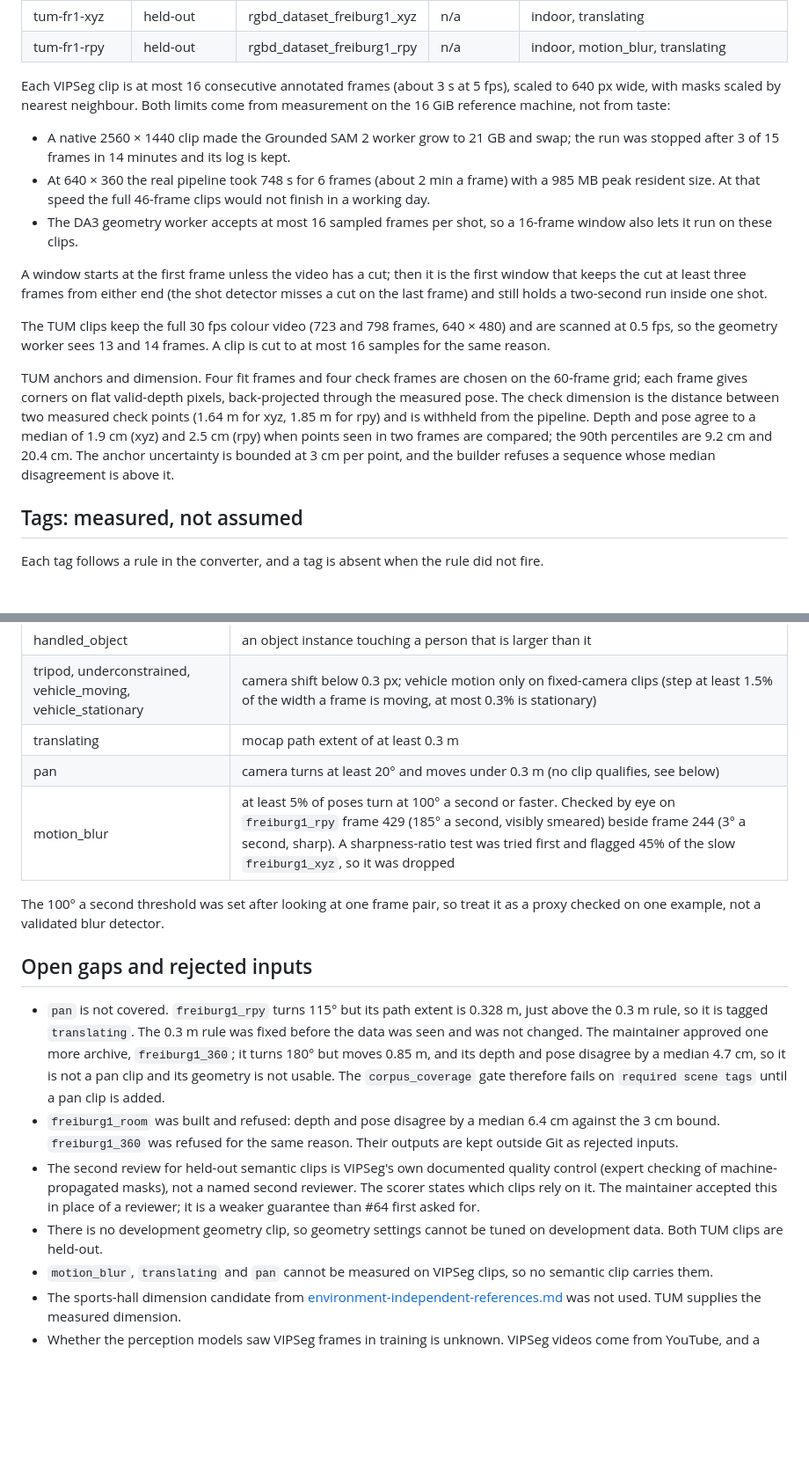
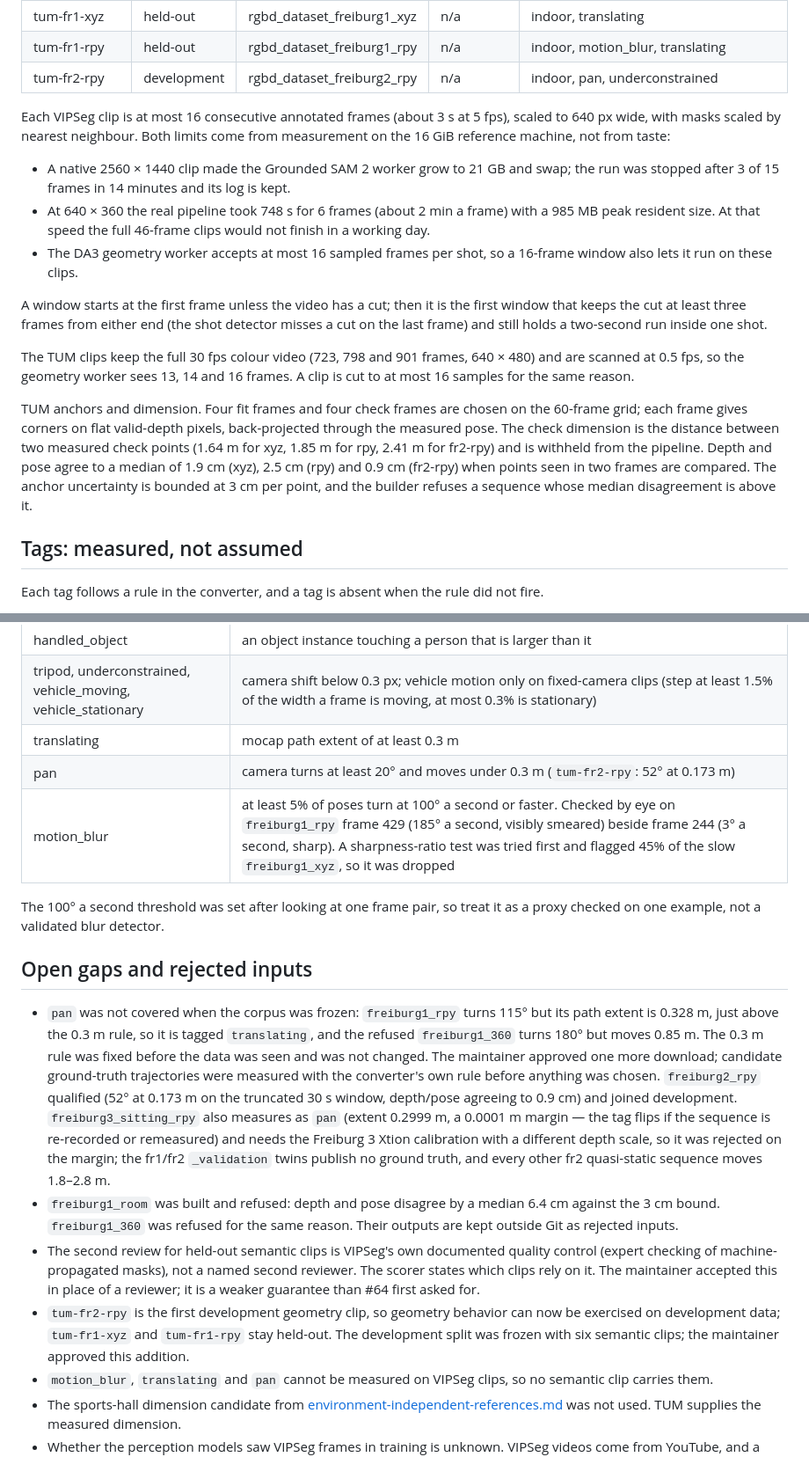
Before and after one commit to nicolas-found42/skeleton-maker, a Markdown page: docs/research/environment-corpus-v2.md, 2 parts joined by grey strips. Shown at 88% size. Drawn GitHub-style; blank space fills up the shorter version.

Commit message:
doc: add tum-fr2-rpy as the pan and first development geometry clip (#64)
freiburg2_rpy passed the converter's own checks on the real data: tags
[indoor, pan, underconstrained], extent 0.173 m against the 0.3 m rule,
a 52-degree turn, and depth/pose agreement of 0.9 cm median over 40525
points against the 3 cm bound. The corpus tree hash moves to
558ae101cea0c23ddb7e1dfa36151c487f6eb95e5b13729377d6b921f8813d2a
(2506 files). The rejected-on-margin freiburg3_sitting_rpy and the
404 ground-truth _validation twins are recorded as evidence, and the
no-development-geometry-clip gap is closed by this clip.

```diff
--- a/docs/research/environment-corpus-v2.md
+++ b/docs/research/environment-corpus-v2.md
@@ -43,6 +43,7 @@ The first source gives masks and no camera truth. The second gives camera truth
 | vip-d6-vehicles | development | 577_IzGj3UWB83M | 0.111 | occlusion, outdoor, tripod, underconstrained, vehicle_moving, vehicle_stationary |
 | tum-fr1-xyz | held-out | rgbd_dataset_freiburg1_xyz | n/a | indoor, translating |
 | tum-fr1-rpy | held-out | rgbd_dataset_freiburg1_rpy | n/a | indoor, motion_blur, translating |
+| tum-fr2-rpy | development | rgbd_dataset_freiburg2_rpy | n/a | indoor, pan, underconstrained |
 
 Each VIPSeg clip is at most 16 consecutive annotated frames (about 3 s at 5 fps), scaled to 640 px wide, with masks scaled by nearest neighbour. Both limits come from measurement on the 16 GiB reference machine, not from taste:
 
@@ -52,9 +53,9 @@ Each VIPSeg clip is at most 16 consecutive annotated frames (about 3 s at 5 fps)
 
 A window starts at the first frame unless the video has a cut; then it is the first window that keeps the cut at least three frames from either end (the shot detector misses a cut on the last frame) and still holds a two-second run inside one shot.
 
-The TUM clips keep the full 30 fps colour video (723 and 798 frames, 640 × 480) and are scanned at 0.5 fps, so the geometry worker sees 13 and 14 frames. A clip is cut to at most 16 samples for the same reason.
+The TUM clips keep the full 30 fps colour video (723, 798 and 901 frames, 640 × 480) and are scanned at 0.5 fps, so the geometry worker sees 13, 14 and 16 frames. A clip is cut to at most 16 samples for the same reason.
 
-TUM anchors and dimension. Four fit frames and four check frames are chosen on the 60-frame grid; each frame gives corners on flat valid-depth pixels, back-projected through the measured pose. The check dimension is the distance between two measured check points (1.64 m for xyz, 1.85 m for rpy) and is withheld from the pipeline. Depth and pose agree to a median of 1.9 cm (xyz) and 2.5 cm (rpy) when points seen in two frames are compared; the 90th percentiles are 9.2 cm and 20.4 cm. The anchor uncertainty is bounded at 3 cm per point, and the builder refuses a sequence whose median disagreement is above it.
+TUM anchors and dimension. Four fit frames and four check frames are chosen on the 60-frame grid; each frame gives corners on flat valid-depth pixels, back-projected through the measured pose. The check dimension is the distance between two measured check points (1.64 m for xyz, 1.85 m for rpy, 2.41 m for fr2-rpy) and is withheld from the pipeline. Depth and pose agree to a median of 1.9 cm (xyz), 2.5 cm (rpy) and 0.9 cm (fr2-rpy) when points seen in two frames are compared. The anchor uncertainty is bounded at 3 cm per point, and the builder refuses a sequence whose median disagreement is above it.
 
 ## Tags: measured, not assumed
 
@@ -69,17 +70,17 @@ Each tag follows a rule in the converter, and a tag is absent when the rule did
 | handled_object | an object instance touching a person that is larger than it |
 | tripod, underconstrained, vehicle_moving, vehicle_stationary | camera shift below 0.3 px; vehicle motion only on fixed-camera clips (step at least 1.5% of the width a frame is moving, at most 0.3% is stationary) |
 | translating | mocap path extent of at least 0.3 m |
-| pan | camera turns at least 20° and moves under 0.3 m (no clip qualifies, see below) |
+| pan | camera turns at least 20° and moves under 0.3 m (`tum-fr2-rpy`: 52° at 0.173 m) |
 | motion_blur | at least 5% of poses turn at 100° a second or faster. Checked by eye on `freiburg1_rpy` frame 429 (185° a second, visibly smeared) beside frame 244 (3° a second, sharp). A sharpness-ratio test was tried first and flagged 45% of the slow `freiburg1_xyz`, so it was dropped |
 
 The 100° a second threshold was set after looking at one frame pair, so treat it as a proxy checked on one example, not a validated blur detector.
 
 ## Open gaps and rejected inputs
 
-- `pan` is not covered. `freiburg1_rpy` turns 115° but its path extent is 0.328 m, just above the 0.3 m rule, so it is tagged `translating`. The 0.3 m rule was fixed before the data was seen and was not changed. The maintainer approved one more archive, `freiburg1_360`; it turns 180° but moves 0.85 m, and its depth and pose disagree by a median 4.7 cm, so it is not a pan clip and its geometry is not usable. The `corpus_coverage` gate therefore fails on `required scene tags` until a pan clip is added.
+- `pan` was not covered when the corpus was frozen: `freiburg1_rpy` turns 115° but its path extent is 0.328 m, just above the 0.3 m rule, so it is tagged `translating`, and the refused `freiburg1_360` turns 180° but moves 0.85 m. The 0.3 m rule was fixed before the data was seen and was not changed. The maintainer approved one more download; candidate ground-truth trajectories were measured with the converter's own rule before anything was chosen. `freiburg2_rpy` qualified (52° at 0.173 m on the truncated 30 s window, depth/pose agreeing to 0.9 cm) and joined development. `freiburg3_sitting_rpy` also measures as `pan` (extent 0.2999 m, a 0.0001 m margin — the tag flips if the sequence is re-recorded or remeasured) and needs the Freiburg 3 Xtion calibration with a different depth scale, so it was rejected on the margin; the fr1/fr2 `_validation` twins publish no ground truth, and every other fr2 quasi-static sequence moves 1.8–2.8 m.
 - `freiburg1_room` was built and refused: depth and pose disagree by a median 6.4 cm against the 3 cm bound. `freiburg1_360` was refused for the same reason. Their outputs are kept outside Git as rejected inputs.
 - The second review for held-out semantic clips is VIPSeg's own documented quality control (expert checking of machine-propagated masks), not a named second reviewer. The scorer states which clips rely on it. The maintainer accepted this in place of a reviewer; it is a weaker guarantee than #64 first asked for.
-- There is no development geometry clip, so geometry settings cannot be tuned on development data. Both TUM clips are held-out.
+- `tum-fr2-rpy` is the first development geometry clip, so geometry behavior can now be exercised on development data; `tum-fr1-xyz` and `tum-fr1-rpy` stay held-out. The development split was frozen with six semantic clips; the maintainer approved this addition.
 - `motion_blur`, `translating` and `pan` cannot be measured on VIPSeg clips, so no semantic clip carries them.
 - The sports-hall dimension candidate from [environment-independent-references.md](environment-independent-references.md) was not used. TUM supplies the measured dimension.
 - Whether the perception models saw VIPSeg frames in training is unknown. VIPSeg videos come from YouTube, and a model trained on web video may have seen them. Scores here measure agreement with VIPSeg labels, not generalisation to unseen footage.
```
